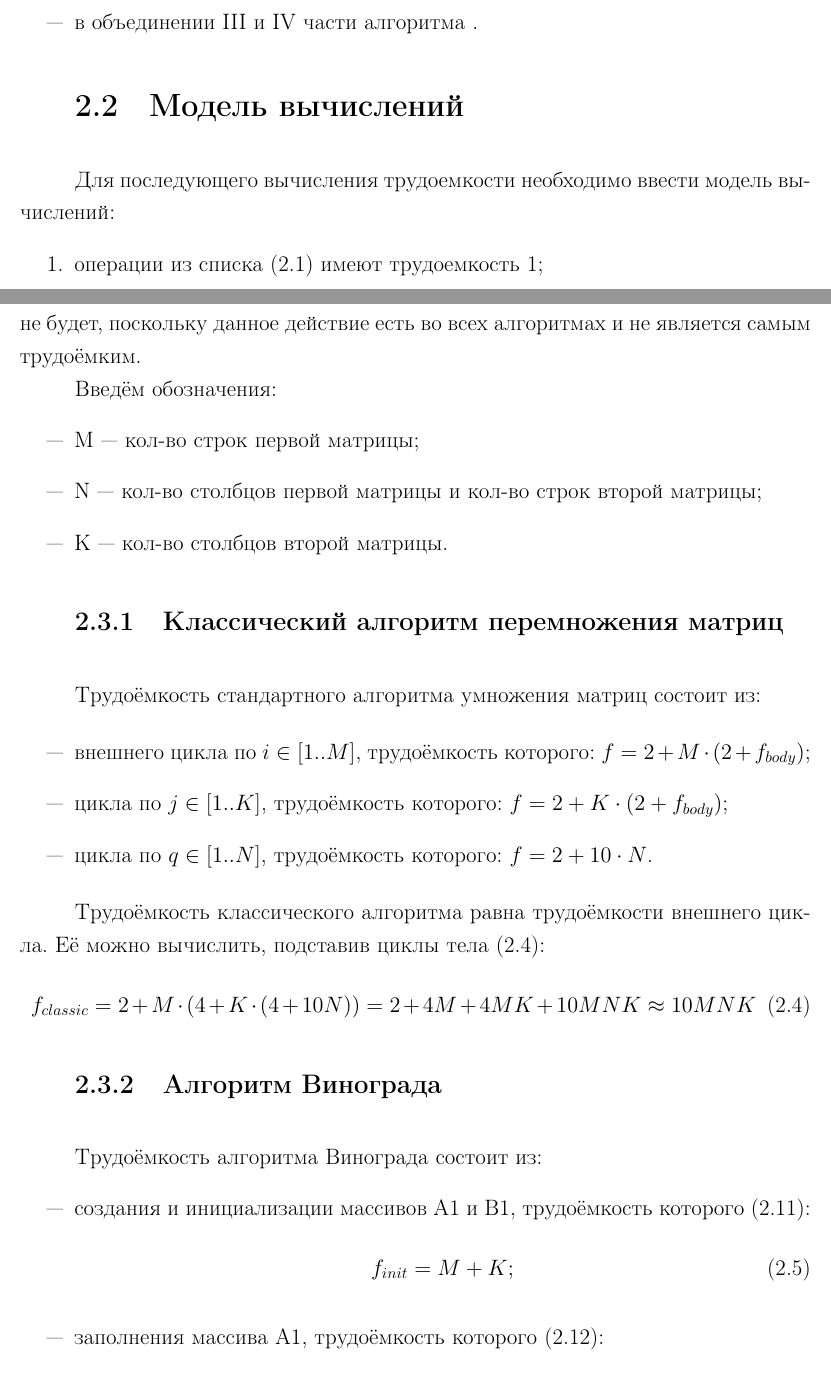
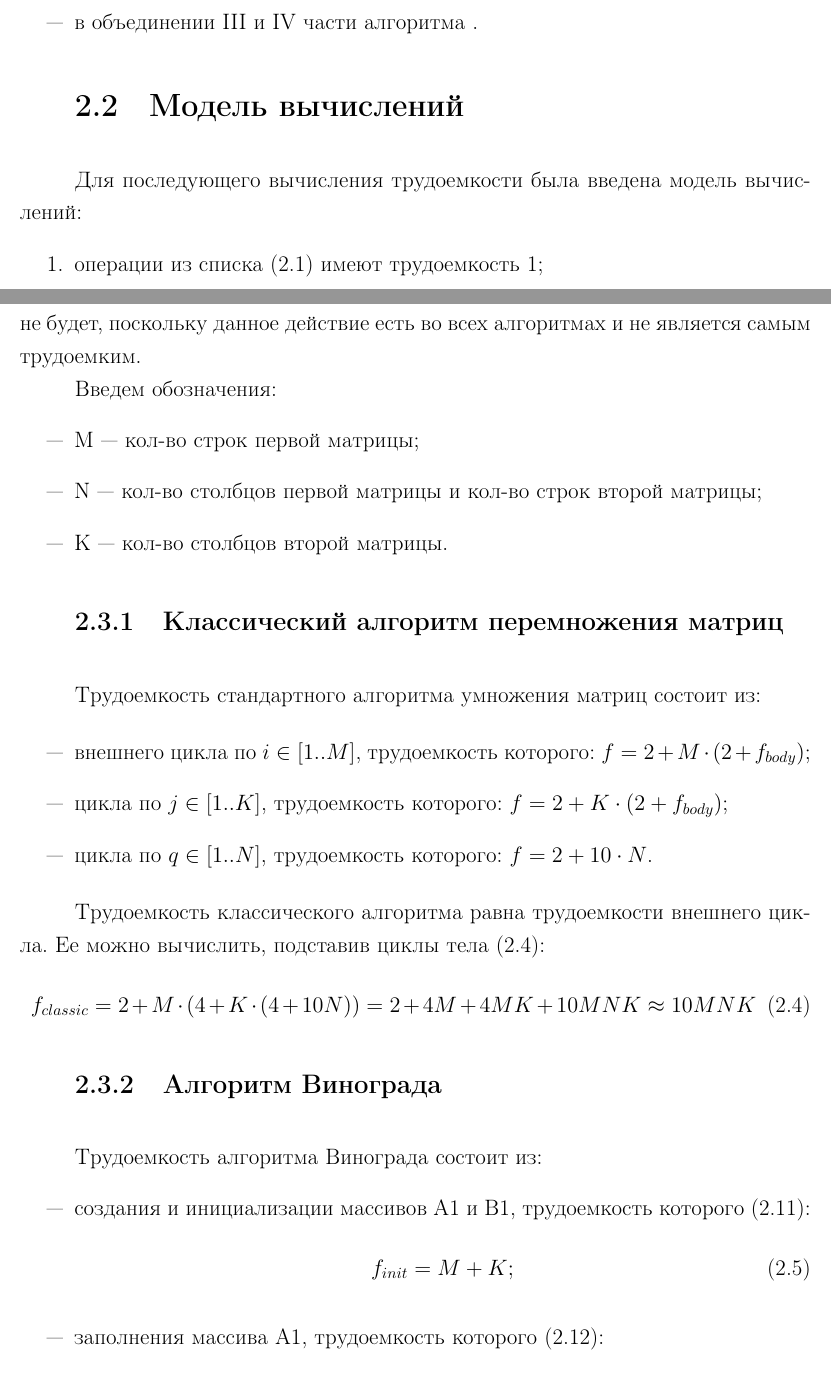
Before and after one commit to AivanSpooky/BMSTU_PTP-SEM5--AA-, a LaTeX document (lab_02/doc/report.tex, which reads lab_02/doc/6-engineering.tex): two parts of pages 11 and 12 of 24, joined at a grey line, cut so that both start at the same text. Compiled offline with pdfLaTeX.

Commit message:
lab_02 remarks

```diff
--- a/lab_02/doc/6-engineering.tex
+++ b/lab_02/doc/6-engineering.tex
@@ -54,7 +54,7 @@
 \end{itemize}
 
 \section{Модель вычислений}
-Для последующего вычисления трудоемкости необходимо ввести модель вычислений:
+Для последующего вычисления трудоемкости была введена модель вычислений:
 \begin{enumerate}
 	\item операции из списка (\ref{for:opers}) имеют трудоемкость 1;
 	\begin{equation}
@@ -81,9 +81,9 @@
 
 \section{Трудоемкость алгоритмов}
 В следующих частях будут рассчитаны трудоемкости представленных ранее классического алгоритма, алгоритма Винограда, оптимизированного алгоритма Винограда.
-Трудоёмкость инициализации результирующей матрицы учитываться не будет, поскольку данное действие есть во всех алгоритмах и не является самым трудоёмким.
+Трудоемкость инициализации результирующей матрицы учитываться не будет, поскольку данное действие есть во всех алгоритмах и не является самым трудоемким.
 
-Введём обозначения:
+Введем обозначения:
 \begin{itemize}
 	\item[---] M --- кол-во строк первой матрицы;
 	\item[---] N --- кол-во столбцов первой матрицы и кол-во строк второй матрицы;
@@ -92,16 +92,16 @@
 
 \subsection{Классический алгоритм перемножения матриц}
 
-Трудоёмкость стандартного алгоритма умножения матриц состоит из:
+Трудоемкость стандартного алгоритма умножения матриц состоит из:
 
 \begin{itemize}
-	\item[---] внешнего цикла по $i \in [1..M]$, трудоёмкость которого: $f = 2 + M \cdot (2 + f_{body})$;
-	\item[---] цикла по $j \in [1..K]$, трудоёмкость которого: $f = 2 + K \cdot (2 + f_{body})$;
-	\item[---] цикла по $q \in [1..N]$, трудоёмкость которого: $f = 2 + 10 \cdot N$.
+	\item[---] внешнего цикла по $i \in [1..M]$, трудоемкость которого: $f = 2 + M \cdot (2 + f_{body})$;
+	\item[---] цикла по $j \in [1..K]$, трудоемкость которого: $f = 2 + K \cdot (2 + f_{body})$;
+	\item[---] цикла по $q \in [1..N]$, трудоемкость которого: $f = 2 + 10 \cdot N$.
 \end{itemize}
 
-Трудоёмкость классического алгоритма равна трудоёмкости внешнего цикла.
-Её можно вычислить, подставив циклы тела (\ref{for:classic}):
+Трудоемкость классического алгоритма равна трудоемкости внешнего цикла.
+Ее можно вычислить, подставив циклы тела (\ref{for:classic}):
 \begin{equation}
 	\label{for:classic}
 	f_{classic} = 2 + M \cdot (4 + K \cdot (4 + 10N)) = 2 + 4M + 4MK + 10MNK \approx 10MNK
@@ -109,15 +109,15 @@
 
 \subsection{Алгоритм Винограда}
 
-Трудоёмкость алгоритма Винограда состоит из:
+Трудоемкость алгоритма Винограда состоит из:
 \begin{itemize}
-	\item[---] создания и инициализации массивов A1 и B1, трудоёмкость которого (\ref{for:init}):
+	\item[---] создания и инициализации массивов A1 и B1, трудоемкость которого (\ref{for:init}):
 	\begin{equation}
 		\label{for:init}
 		f_{init} = M + K;
 	\end{equation}
 
-	\item[---] заполнения массива A1, трудоёмкость которого (\ref{for:A1}):
+	\item[---] заполнения массива A1, трудоемкость которого (\ref{for:A1}):
 	\begin{equation}
 		\label{for:A1}
 		f_{A1} = 2 + M \cdot (4 + \frac{N}{2} \cdot 15);
```
Also changed, not shown: lab_02/doc/7-technological.tex (+2 -1 lines), lab_02/doc/8-research.tex (+4 -4 lines), lab_02/doc/9-conclusion.tex (+1 -1 lines), lab_02/doc/img/vinograd-2-opt.eps, lab_02/doc/img/vinograd-2-opt.png, lab_02/doc/report.pdf, lab_02/doc/6-engineering.tex (24 more changed lines), 3 other files.
